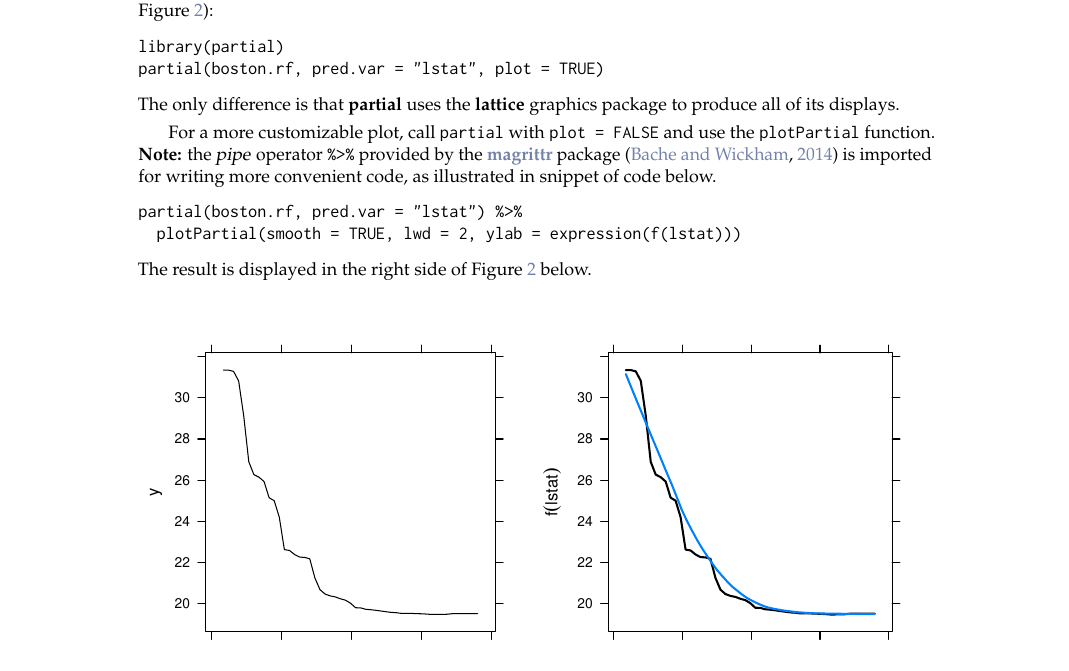
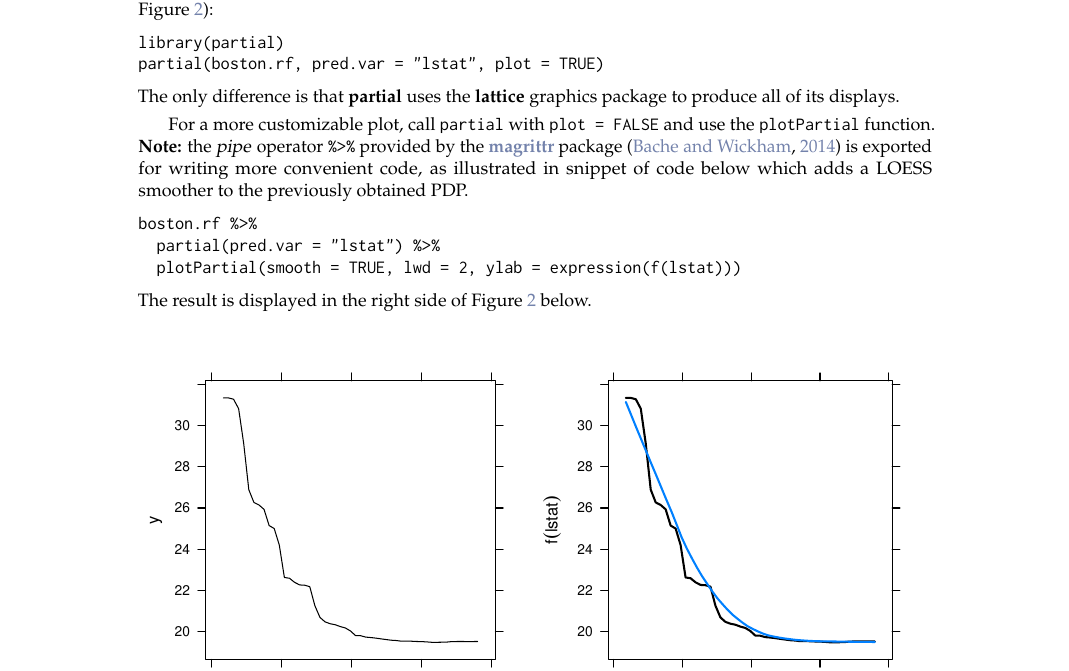
Before and after one commit to guangyuan/pdp, a LaTeX document (manuscript/RJwrapper.tex, which reads manuscript/greenwell.tex): part of page 4 of 9, cut so that both start at the same text. Compiled offline with pdfLaTeX.

Commit message:
minor edits

```diff
--- a/manuscript/greenwell.tex
+++ b/manuscript/greenwell.tex
@@ -129,9 +129,10 @@ partial(boston.rf, pred.var = "lstat", plot = TRUE)
 \end{example}
 The only difference is that \pkg{partial} uses the \pkg{lattice} graphics package to produce all of its displays.
 
-For a more customizable plot, call \code{partial} with \code{plot = FALSE} and use the \code{plotPartial} function. \strong{Note:} the \dfn{pipe} operator \code{\%>\%} provided by the \CRANpkg{magrittr} package \citep{magrittr-pkg} is imported for writing more convenient code, as illustrated in snippet of code below.
+For a more customizable plot, call \code{partial} with \code{plot = FALSE} and use the \code{plotPartial} function. \strong{Note:} the \dfn{pipe} operator \code{\%>\%} provided by the \CRANpkg{magrittr} package \citep{magrittr-pkg} is exported for writing more convenient code, as illustrated in snippet of code below which adds a LOESS smoother to the previously obtained PDP.
 \begin{example}
-partial(boston.rf, pred.var = "lstat") %>%
+boston.rf %>%
+  partial(pred.var = "lstat") %>%
   plotPartial(smooth = TRUE, lwd = 2, ylab = expression(f(lstat)))
 \end{example}
 The result is displayed in the right side of Figure~\ref{fig:pd_lstat} below.
```
